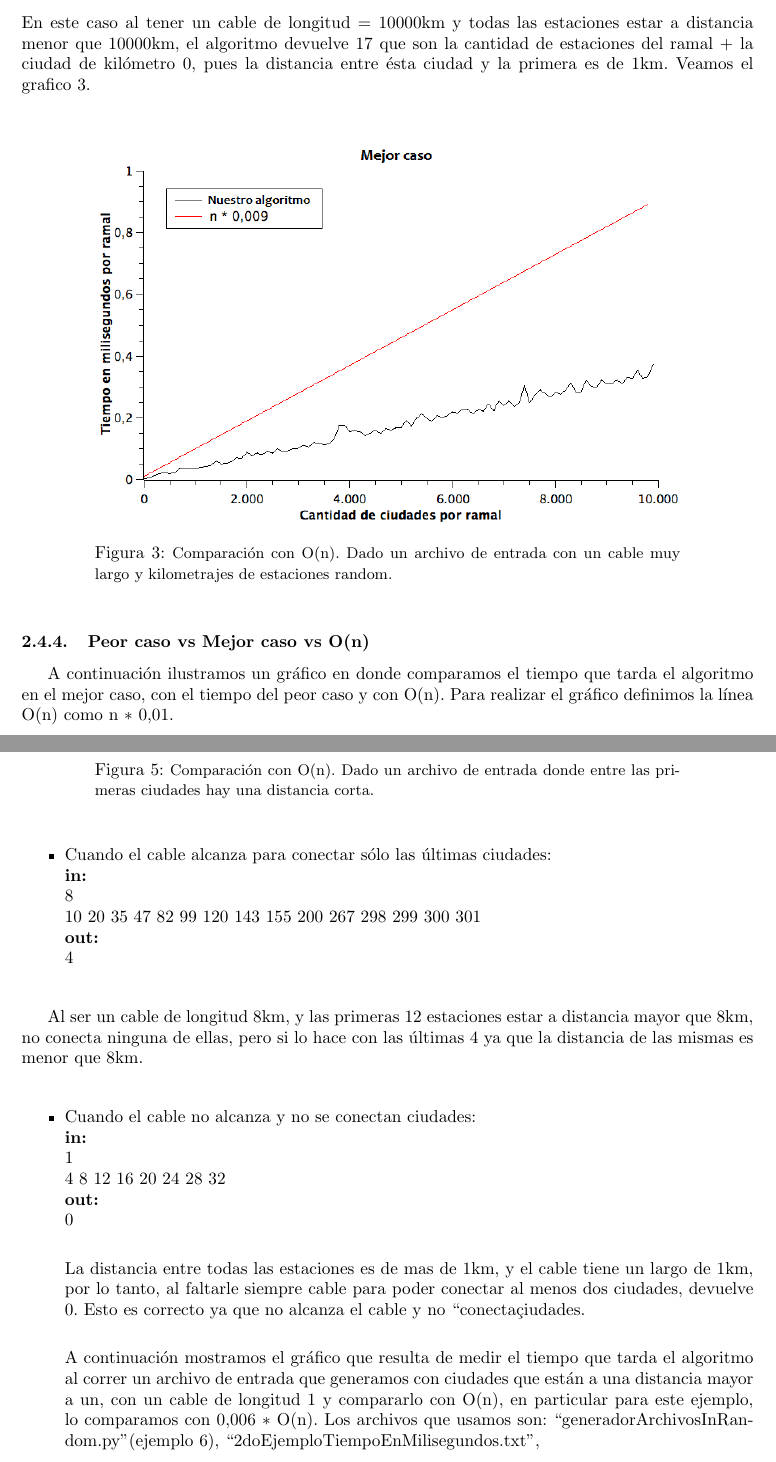
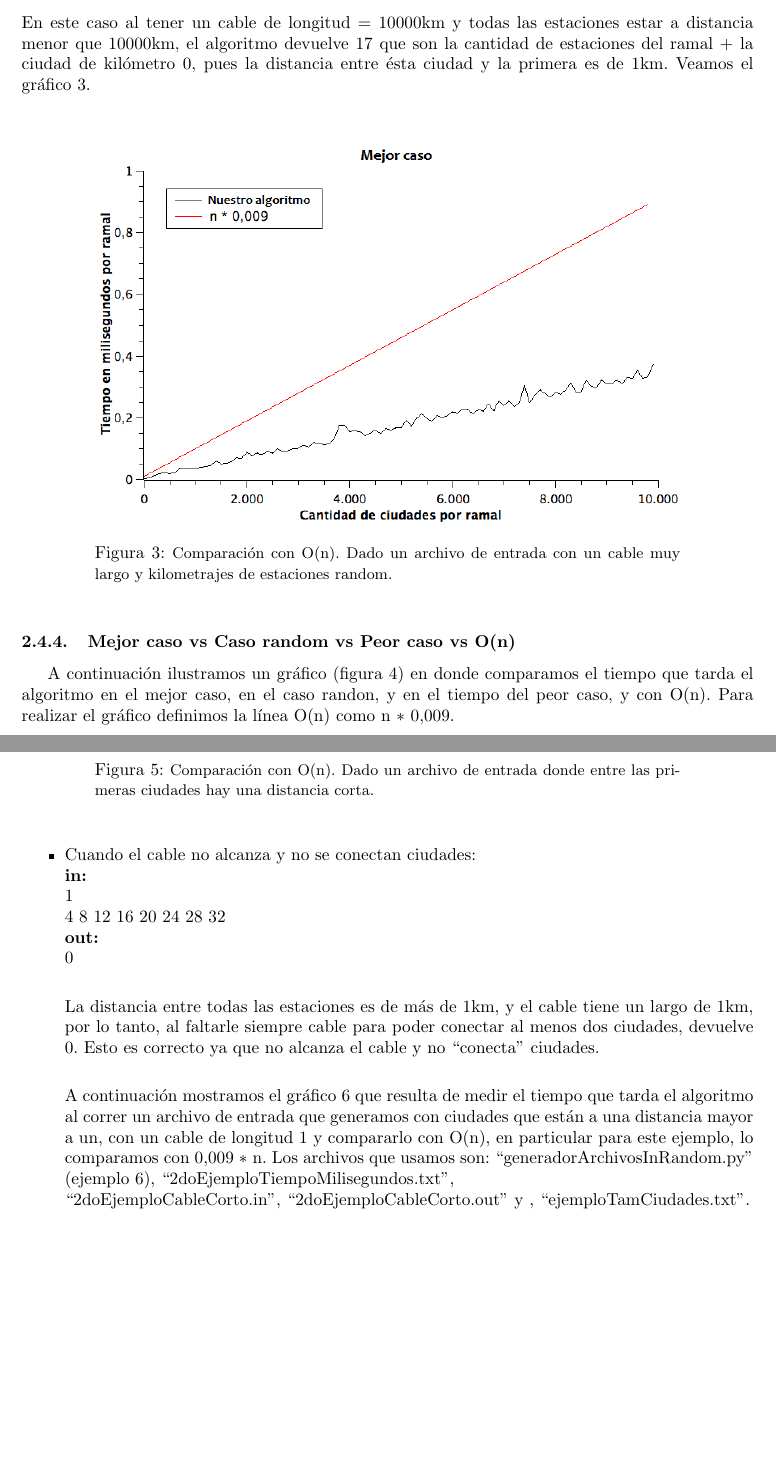
Before and after one commit to Calamar95/Algo-III-tp1, a LaTeX document (informe/informe.tex, which reads informe/parte1.tex): two parts of pages 8 and 10 of 27, joined at a grey line, cut so that both start at the same text, the shorter picture padded with empty space. Compiled offline with pdfLaTeX.

Commit message:
listo parte1.tex y agregue algo a generador

```diff
--- a/informe/parte1.tex
+++ b/informe/parte1.tex
@@ -139,22 +141,22 @@ Otro test que decidimos hacer fue el caso contrario a este, que sería tener un
 \textbf{out:}\\
 17\\
 \end{itemize}
-En este caso al tener un cable de longitud = 10000km y todas las estaciones estar a distancia menor que 10000km, el algoritmo devuelve 17 que son la cantidad de estaciones del ramal + la ciudad de kilómetro 0, pues la distancia entre ésta ciudad y la primera es de 1km. Veamos el grafico \ref{ej1-tiempo-vs-cant-ciudades-random-long-cable-largo}. \\
+En este caso al tener un cable de longitud = 10000km y todas las estaciones estar a distancia menor que 10000km, el algoritmo devuelve 17 que son la cantidad de estaciones del ramal + la ciudad de kilómetro 0, pues la distancia entre ésta ciudad y la primera es de 1km. Veamos el gráfico \ref{ej1-mejor}. \\
 
 \begin{figure}[H]
 \begin{center}
 
 \minipage{0.8\textwidth}
   \includegraphics[width=\linewidth]{../graficos/ej1/MejorCaso.png}
-  \caption{{\small Comparación con O(n). Dado un archivo de entrada con un cable muy largo y kilometrajes de estaciones random.}} \label{ej1-tiempo-vs-cant-ciudades-random-long-cable-largo}
+  \caption{{\small Comparación con O(n). Dado un archivo de entrada con un cable muy largo y kilometrajes de estaciones random.}} \label{ej1-mejor}
 \endminipage
 
 \end{center}
 \end{figure}
 
-\subsubsection{Peor caso vs Mejor caso vs O(n)}
+\subsubsection{Mejor caso vs Caso random vs Peor caso vs O(n)}
 
-A continuación ilustramos un gráfico en donde comparamos el tiempo que tarda el algoritmo en el mejor caso, con el tiempo del peor caso y con O(n). Para realizar el gráfico definimos la línea O(n) como n $*$ 0,01.
+A continuación ilustramos un gráfico (figura \ref{ej1-todos}) en donde comparamos el tiempo que tarda el algoritmo en el mejor caso, en el caso randon, y en el tiempo del peor caso, y con O(n). Para realizar el gráfico definimos la línea O(n) como n $*$ 0,009.
 
 \begin{figure}[H]
 \begin{center}
@@ -186,21 +188,11 @@ Al tener un cable de longitud 9km, las primeras 5 estaciones estar a 1 kilómetr
 
 \minipage{0.8\textwidth}
   \includegraphics[width=\linewidth]{../graficos/ej1/PrimerasCiudades.png}
-  \caption{{\small Comparación con O(n). Dado un archivo de entrada donde entre las primeras ciudades hay una distancia corta.}} \label{CasoRandom}
+  \caption{{\small Comparación con O(n). Dado un archivo de entrada donde entre las primeras ciudades hay una distancia corta.}} \label{ej1-primerasciudades}
 \endminipage
 
 \end{center}
 \end{figure}
-\begin{itemize}
-\item Cuando el cable alcanza para conectar sólo las últimas ciudades:\\
-\textbf{in:}\\
-8\\
-10 20 35 47 82 99 120 143 155 200 267 298 299 300 301\\
-\textbf{out:}\\
-4\\
-\end{itemize}
-
-Al ser un cable de longitud 8km, y las primeras 12 estaciones estar a distancia mayor que 8km, no conecta ninguna de ellas, pero si lo hace con las últimas 4 ya que la distancia de las mismas es menor que 8km. \\
 
 \begin{itemize}
 \item Cuando el cable no alcanza y no se conectan ciudades:\\
@@ -210,9 +202,9 @@ Al ser un cable de longitud 8km, y las primeras 12 estaciones estar a distancia
 \textbf{out:}\\
 0\\
 
-La distancia entre todas las estaciones es de mas de 1km, y el cable tiene un largo de 1km, por lo tanto, al faltarle siempre cable para poder conectar al menos dos ciudades, devuelve 0. Esto es correcto ya que no alcanza el cable y no ``conecta" ciudades. \\
+La distancia entre todas las estaciones es de más de 1km, y el cable tiene un largo de 1km, por lo tanto, al faltarle siempre cable para poder conectar al menos dos ciudades, devuelve 0. Esto es correcto ya que no alcanza el cable y no ``conecta" $ $ ciudades. \\
 
-A continuación mostramos el gráfico que resulta de medir el tiempo que tarda el algoritmo al correr un archivo de entrada que generamos con ciudades que están a una distancia mayor a un, con un cable de longitud 1 y compararlo con O(n), en particular para este ejemplo, lo comparamos con 0,006 $*$ O(n). Los archivos que usamos son: ``generadorArchivosInRandom.py" (ejemplo 6), ``2doEjemploTiempoEnMilisegundos.txt", \\ ``2doEjemploCableCorto.in", ``2doEjemploCableCorto.out" y , ``ejemploTamCiudades.txt"\\
+A continuación mostramos el gráfico \ref{ej1-cablecorto} que resulta de medir el tiempo que tarda el algoritmo al correr un archivo de entrada que generamos con ciudades que están a una distancia mayor a un, con un cable de longitud 1 y compararlo con O(n), en particular para este ejemplo, lo comparamos con 0,009 $*$ n. Los archivos que usamos son: ``generadorArchivosInRandom.py" $ $ (ejemplo 6), ``2doEjemploTiempoMilisegundos.txt"  $ $, \\ ``2doEjemploCableCorto.in"  $ $, ``2doEjemploCableCorto.out"  $ $ y , ``ejemploTamCiudades.txt"  $ $.\\
 
 \end{itemize}
 
```
Also changed, not shown: informe/parte1.tex (30 more changed lines), 1 other file.
